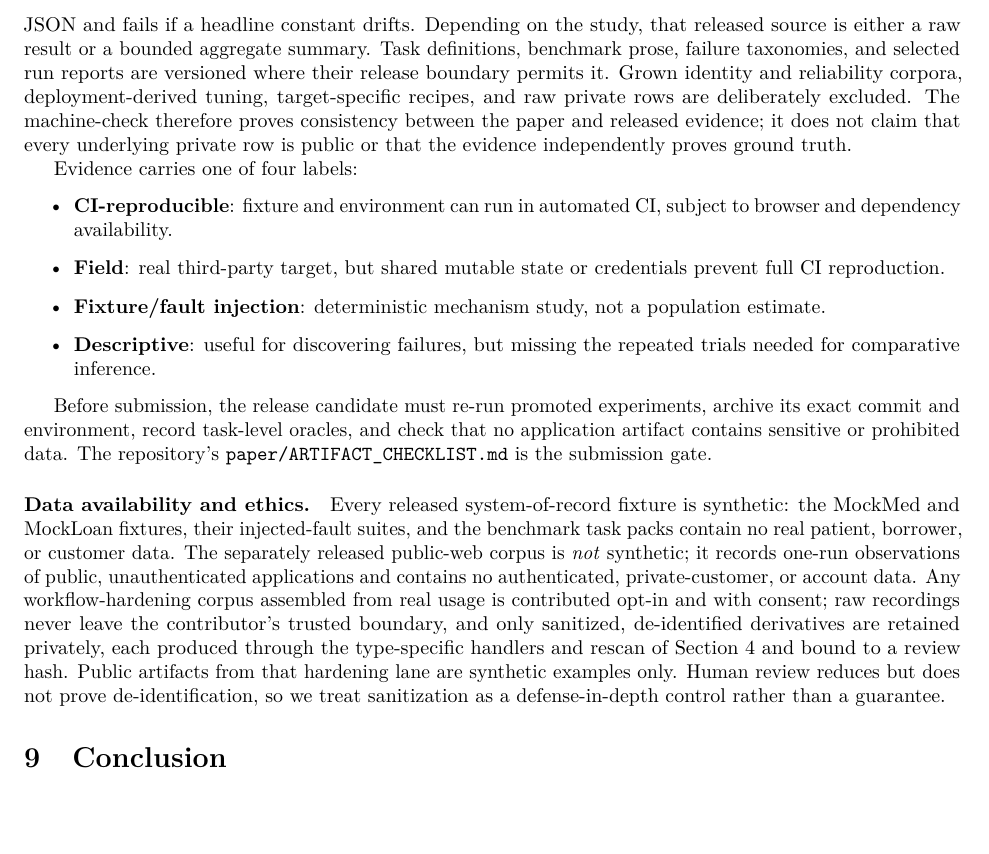
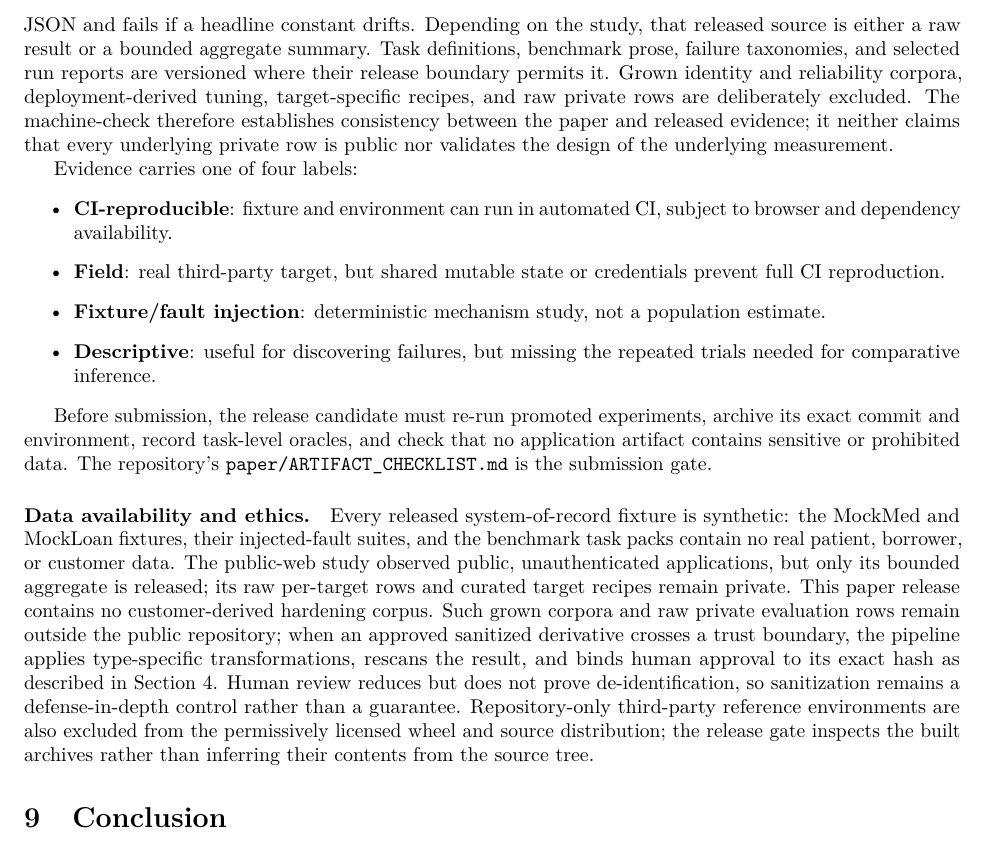
Before and after one commit to OpenAdaptAI/openadapt-flow, a LaTeX paper (paper/main.tex, which reads paper/sections/07_reproducibility.tex): part of page 12 of 13, cut so that both start at the same text, the shorter picture padded with empty space. Compiled offline with pdfLaTeX.

Commit message:
docs(paper): align evidence release boundary

```diff
--- a/paper/sections/07_reproducibility.tex
+++ b/paper/sections/07_reproducibility.tex
@@ -8,9 +8,9 @@ bounded aggregate summary. Task definitions, benchmark prose, failure
 taxonomies, and selected run reports are versioned where their release boundary
 permits it. Grown identity and reliability corpora, deployment-derived tuning,
 target-specific recipes, and raw private rows are deliberately excluded. The
-machine-check therefore proves consistency between the paper and released
-evidence; it does not claim that every underlying private row is public or that
-the evidence independently proves ground truth.
+machine-check therefore establishes consistency between the paper and released
+evidence; it neither claims that every underlying private row is public nor
+validates the design of the underlying measurement.
 
 Evidence carries one of four labels:
 \begin{itemize}
@@ -32,14 +32,17 @@ repository's \texttt{paper/ARTIFACT\_CHECKLIST.md} is the submission gate.
 \paragraph{Data availability and ethics.}
 Every released system-of-record fixture is synthetic: the MockMed and MockLoan
 fixtures, their injected-fault suites, and the benchmark task packs contain no
-real patient, borrower, or customer data. The separately released public-web
-corpus is \emph{not} synthetic; it records one-run observations of public,
-unauthenticated applications and contains no authenticated, private-customer, or
-account data. Any workflow-hardening corpus assembled from real usage is
-contributed opt-in and with consent; raw recordings never leave the contributor's
-trusted boundary, and only sanitized, de-identified derivatives are retained
-privately, each produced through the type-specific handlers and rescan of
-Section~\ref{sec:governance} and bound to a review hash. Public artifacts from
-that hardening lane are synthetic examples only. Human review reduces but does
-not prove de-identification, so we treat sanitization as a defense-in-depth
-control rather than a guarantee.
+real patient, borrower, or customer data. The public-web study observed public,
+unauthenticated applications, but only its bounded aggregate is released; its
+raw per-target rows and curated target recipes remain private. This paper
+release contains no customer-derived hardening corpus. Such grown corpora and
+raw private evaluation rows remain outside the public repository; when an
+approved sanitized derivative crosses a trust boundary, the pipeline applies
+type-specific transformations, rescans the result, and binds human approval to
+its exact hash as described in
+Section~\ref{sec:governance}. Human review reduces but does not prove
+de-identification, so sanitization remains a defense-in-depth control rather
+than a guarantee. Repository-only third-party reference environments are also
+excluded from the permissively licensed wheel and source distribution; the
+release gate inspects the built archives rather than inferring their contents
+from the source tree.
```
